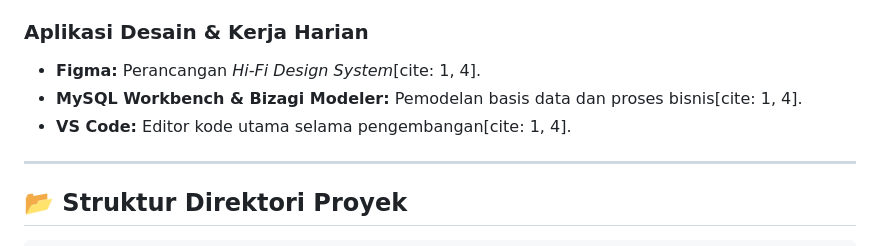
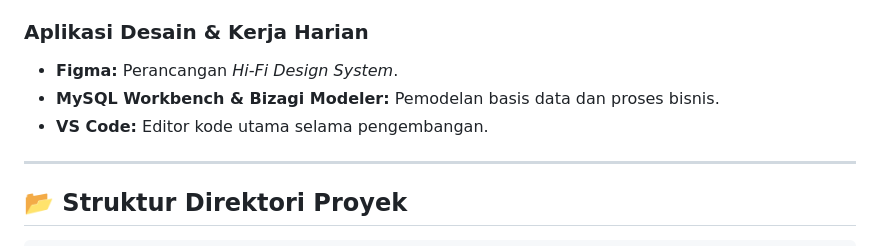
Before and after one commit to GladiesGeraldine/My-Jounery-UI-UX, a Markdown page: README.md, the part around one of its changes. Rendered like a GitHub page.

```diff
--- a/README.md
+++ b/README.md
@@ -55,8 +55,8 @@ Website ini dirancang secara matang dengan menerapkan prinsip-prinsip utama anta
 
 ### Aplikasi Desain & Kerja Harian
-* **Figma:** Perancangan *Hi-Fi Design System*[cite: 1, 4].
-* **MySQL Workbench & Bizagi Modeler:** Pemodelan basis data dan proses bisnis[cite: 1, 4].
-* **VS Code:** Editor kode utama selama pengembangan[cite: 1, 4].
+* **Figma:** Perancangan *Hi-Fi Design System*.
+* **MySQL Workbench & Bizagi Modeler:** Pemodelan basis data dan proses bisnis.
+* **VS Code:** Editor kode utama selama pengembangan.
 
 ---
 
```
Also changed, not shown: other parts of README.md (+17 -17 lines).
